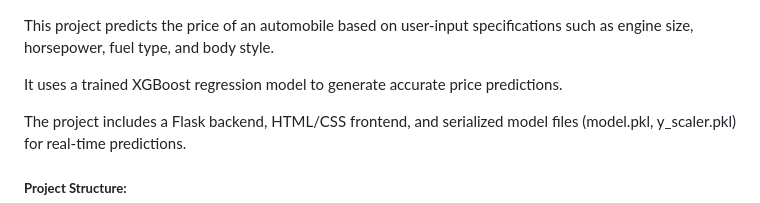
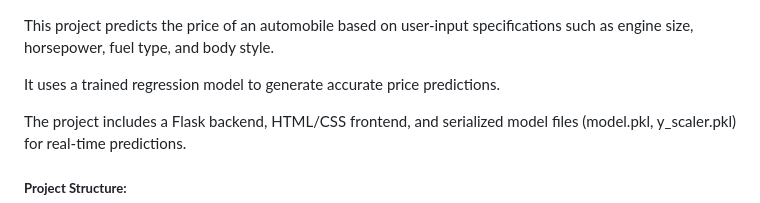
Before and after one commit to codedevrosh/auto_price_prediction, a Markdown page: readme.md, the part around the change. GitHub-like rendering.

```diff
--- a/readme.md
+++ b/readme.md
@@ -1,6 +1,6 @@
 This project predicts the price of an automobile based on user-input specifications such as engine size, horsepower, fuel type, and body style.
 
-It uses a trained XGBoost regression model to generate accurate price predictions.
+It uses a trained regression model to generate accurate price predictions.
 
 
 
```
